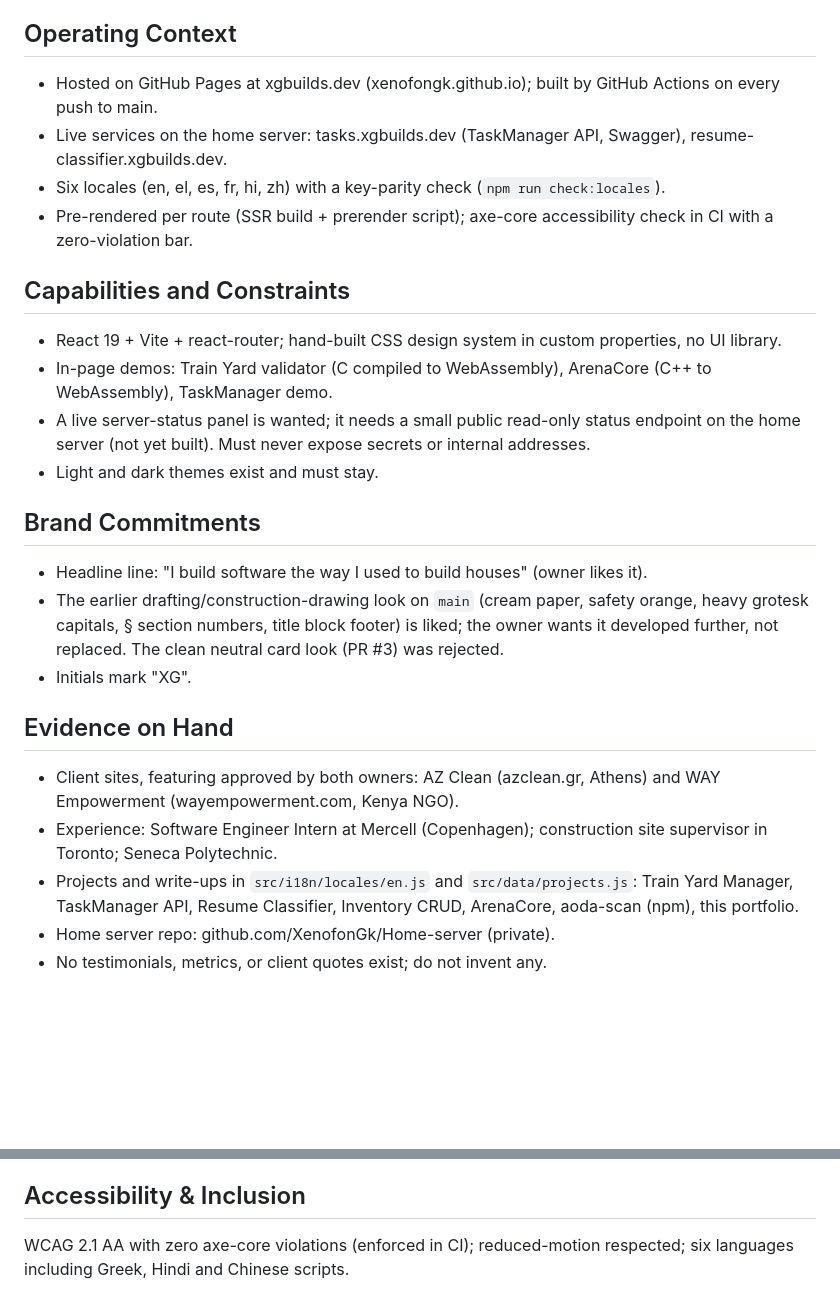
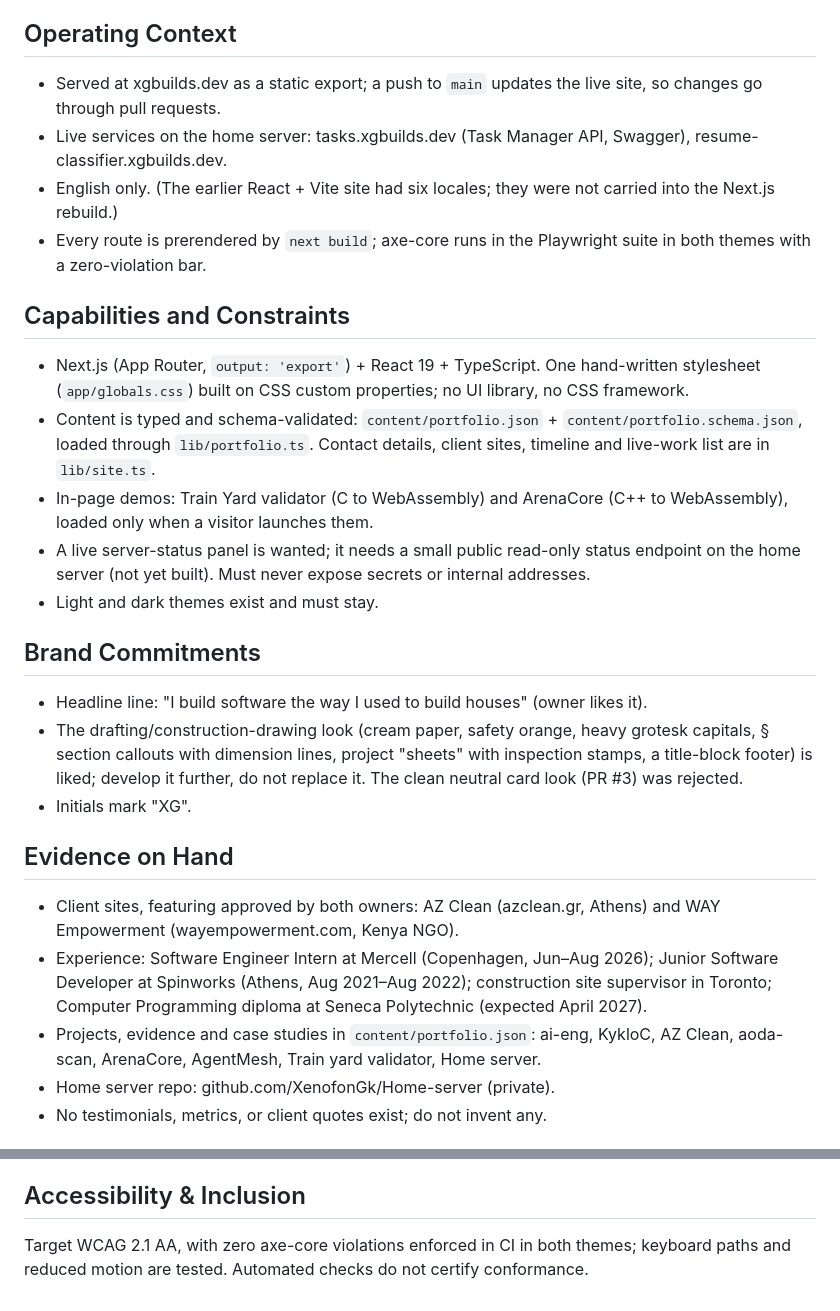
Before and after one commit to XenofonGk/XenofonGk.github.io, a Markdown page: PRODUCT.md, 2 parts joined by grey strips. GitHub-like rendering; blank space fills up the shorter version.

```diff
--- a/PRODUCT.md
+++ b/PRODUCT.md
@@ -20,29 +20,30 @@ Former construction site supervisor (Toronto) turned full-stack developer. He bu
 
 ## Operating Context
 
-- Hosted on GitHub Pages at xgbuilds.dev (xenofongk.github.io); built by GitHub Actions on every push to main.
-- Live services on the home server: tasks.xgbuilds.dev (TaskManager API, Swagger), resume-classifier.xgbuilds.dev.
-- Six locales (en, el, es, fr, hi, zh) with a key-parity check (`npm run check:locales`).
-- Pre-rendered per route (SSR build + prerender script); axe-core accessibility check in CI with a zero-violation bar.
+- Served at xgbuilds.dev as a static export; a push to `main` updates the live site, so changes go through pull requests.
+- Live services on the home server: tasks.xgbuilds.dev (Task Manager API, Swagger), resume-classifier.xgbuilds.dev.
+- English only. (The earlier React + Vite site had six locales; they were not carried into the Next.js rebuild.)
+- Every route is prerendered by `next build`; axe-core runs in the Playwright suite in both themes with a zero-violation bar.
 
 ## Capabilities and Constraints
 
-- React 19 + Vite + react-router; hand-built CSS design system in custom properties, no UI library.
-- In-page demos: Train Yard validator (C compiled to WebAssembly), ArenaCore (C++ to WebAssembly), TaskManager demo.
+- Next.js (App Router, `output: 'export'`) + React 19 + TypeScript. One hand-written stylesheet (`app/globals.css`) built on CSS custom properties; no UI library, no CSS framework.
+- Content is typed and schema-validated: `content/portfolio.json` + `content/portfolio.schema.json`, loaded through `lib/portfolio.ts`. Contact details, client sites, timeline and live-work list are in `lib/site.ts`.
+- In-page demos: Train Yard validator (C to WebAssembly) and ArenaCore (C++ to WebAssembly), loaded only when a visitor launches them.
 - A live server-status panel is wanted; it needs a small public read-only status endpoint on the home server (not yet built). Must never expose secrets or internal addresses.
 - Light and dark themes exist and must stay.
 
 ## Brand Commitments
 
 - Headline line: "I build software the way I used to build houses" (owner likes it).
-- The earlier drafting/construction-drawing look on `main` (cream paper, safety orange, heavy grotesk capitals, § section numbers, title block footer) is liked; the owner wants it developed further, not replaced. The clean neutral card look (PR #3) was rejected.
+- The drafting/construction-drawing look (cream paper, safety orange, heavy grotesk capitals, § section callouts with dimension lines, project "sheets" with inspection stamps, a title-block footer) is liked; develop it further, do not replace it. The clean neutral card look (PR #3) was rejected.
 - Initials mark "XG".
 
 ## Evidence on Hand
 
 - Client sites, featuring approved by both owners: AZ Clean (azclean.gr, Athens) and WAY Empowerment (wayempowerment.com, Kenya NGO).
-- Experience: Software Engineer Intern at Mercell (Copenhagen); construction site supervisor in Toronto; Seneca Polytechnic.
-- Projects and write-ups in `src/i18n/locales/en.js` and `src/data/projects.js`: Train Yard Manager, TaskManager API, Resume Classifier, Inventory CRUD, ArenaCore, aoda-scan (npm), this portfolio.
+- Experience: Software Engineer Intern at Mercell (Copenhagen, Jun–Aug 2026); Junior Software Developer at Spinworks (Athens, Aug 2021–Aug 2022); construction site supervisor in Toronto; Computer Programming diploma at Seneca Polytechnic (expected April 2027).
+- Projects, evidence and case studies in `content/portfolio.json`: ai-eng, KykloC, AZ Clean, aoda-scan, ArenaCore, AgentMesh, Train yard validator, Home server.
 - Home server repo: github.com/XenofonGk/Home-server (private).
 - No testimonials, metrics, or client quotes exist; do not invent any.
 
@@ -56,4 +57,4 @@ Former construction site supervisor (Toronto) turned full-stack developer. He bu
 
 ## Accessibility & Inclusion
 
-WCAG 2.1 AA with zero axe-core violations (enforced in CI); reduced-motion respected; six languages including Greek, Hindi and Chinese scripts.
+Target WCAG 2.1 AA, with zero axe-core violations enforced in CI in both themes; keyboard paths and reduced motion are tested. Automated checks do not certify conformance.
```
Also changed, not shown: README.md (+33 -11 lines), docs/MASTER-PLAN.md (+8 -0 lines).
